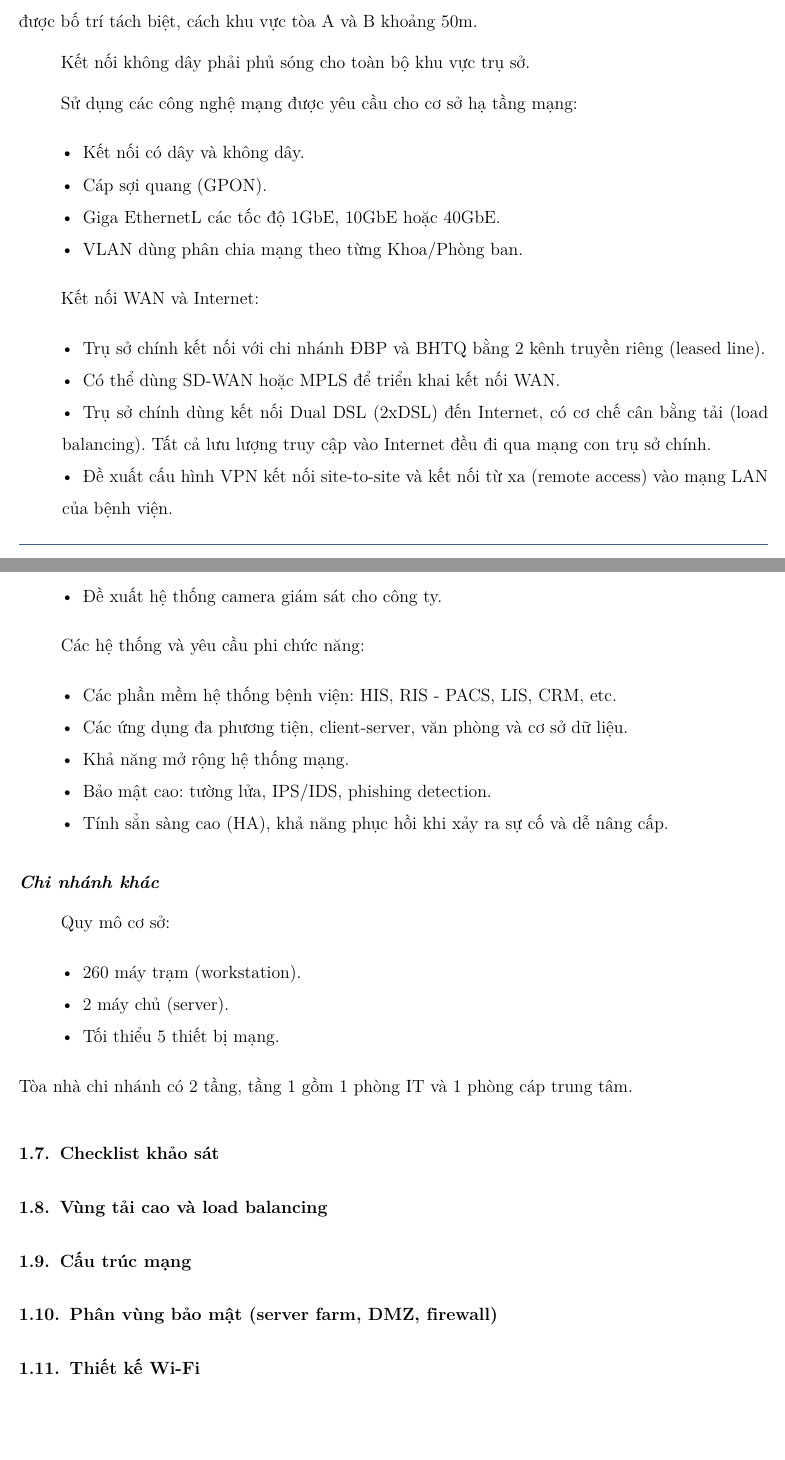
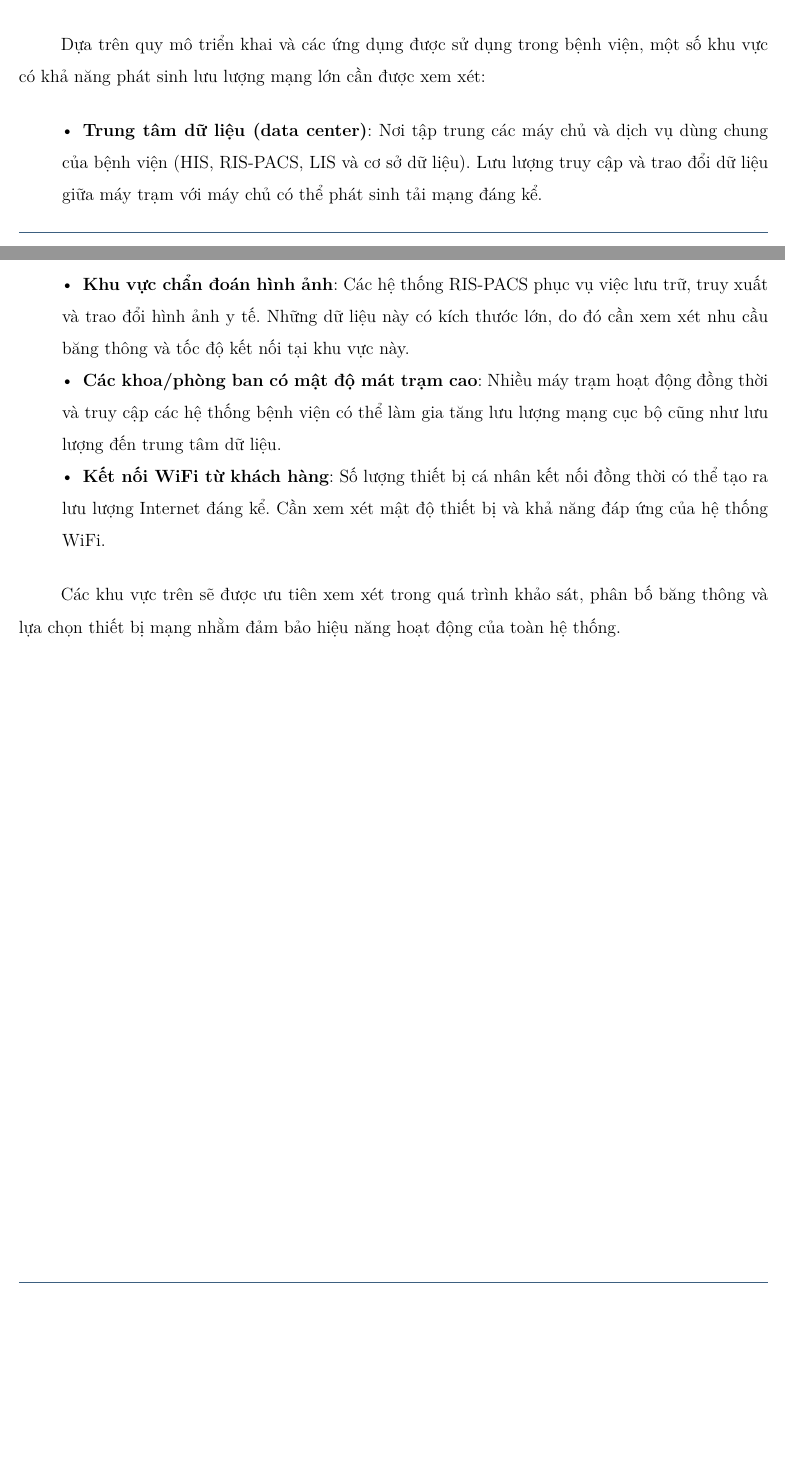
Before and after one commit to borusdo-3nkh0/BK261_CO3093_NET_L09G5, a LaTeX document (report/A2_report/source/main.tex, which reads report/A2_report/source/Content/content_1.tex): two parts of pages 6 and 7 of 12, joined at a grey line, cut at the place of the change, the shorter picture padded with empty space. Compiled offline with pdfLaTeX.

Commit message:
docs(p4): finalized network requirements analysis

```diff
--- a/report/A2_report/source/Content/content_1.tex
+++ b/report/A2_report/source/Content/content_1.tex
@@ -70,3 +93,4 @@ Hệ thống cần đáp ứng các yêu cầu phi chức năng như sau:
 
 \subsection{Xác định vùng có tải mạng cao}
+Dựa trên quy mô triển khai và các ứng dụng được sử dụng trong bệnh viện, một số khu vực có khả năng phát sinh lưu lượng mạng lớn cần được xem xét:
 
@@ -79 +97,5 @@ Quy mô cơ sở:
 \begin{itemize}
+    \item \textbf{Trung tâm dữ liệu (data center)}: Nơi tập trung các máy chủ và dịch vụ dùng chung của bệnh viện (HIS, RIS-PACS, LIS và cơ sở dữ liệu). Lưu lượng truy cập và trao đổi dữ liệu giữa máy trạm với máy chủ có thể phát sinh tải mạng đáng kể.
+    \item \textbf{Khu vực chẩn đoán hình ảnh}: Các hệ thống RIS-PACS phục vụ việc lưu trữ, truy xuất và trao đổi hình ảnh y tế. Những dữ liệu này có kích thước lớn, do đó cần xem xét nhu cầu băng thông và tốc độ kết nối tại khu vực này.
+    \item \textbf{Các khoa/phòng ban có mật độ mát trạm cao}: Nhiều máy trạm hoạt động đồng thời và truy cập các hệ thống bệnh viện có thể làm gia tăng lưu lượng mạng cục bộ cũng như lưu lượng đến trung tâm dữ liệu.
+    \item \textbf{Kết nối WiFi từ khách hàng}: Số lượng thiết bị cá nhân kết nối đồng thời có thể tạo ra lưu lượng Internet đáng kể. Cần xem xét mật độ thiết bị và khả năng đáp ứng của hệ thống WiFi.
@@ -84,59 +102,3 @@ Quy mô cơ sở:
 \end{itemize}
 
-Trung tâm dữ liệu (data center), phòng IT, và phòng cáp trung tâm (cabling central local) được bố trí tách biệt, cách khu vực tòa A và B khoảng 50m.
-
-Kết nối không dây phải phủ sóng cho toàn bộ khu vực trụ sở.
-
-Sử dụng các công nghệ mạng được yêu cầu cho cơ sở hạ tầng mạng:
-\begin{itemize}
-    \item Kết nối có dây và không dây.
-    \item Cáp sợi quang (GPON).
-    \item Giga EthernetL các tốc độ 1GbE, 10GbE hoặc 40GbE.
-    \item VLAN dùng phân chia mạng theo từng Khoa/Phòng ban.
-\end{itemize}
-
-Kết nối WAN và Internet:
-\begin{itemize}
-    \item Trụ sở chính kết nối với chi nhánh ĐBP và BHTQ bằng 2 kênh truyền riêng (leased line).
-    \item Có thể dùng SD-WAN hoặc MPLS để triển khai kết nối WAN.
-    \item Trụ sở chính dùng kết nối Dual DSL (2xDSL) đến Internet, có cơ chế cân bằng tải (load balancing). Tất cả lưu lượng truy cập vào Internet đều đi qua mạng con trụ sở chính.
-    \item Đề xuất cấu hình VPN kết nối site-to-site và kết nối từ xa (remote access) vào mạng LAN của bệnh viện.
-    \item Đề xuất hệ thống camera giám sát cho công ty.
-\end{itemize}
-
-Các hệ thống và yêu cầu phi chức năng:
-\begin{itemize}
-    \item Các phần mềm hệ thống bệnh viện: HIS, RIS - PACS, LIS, CRM, etc.
-    \item Các ứng dụng đa phương tiện, client-server, văn phòng và cơ sở dữ liệu.
-    \item Khả năng mở rộng hệ thống mạng.
-    \item Bảo mật cao: tường lửa, IPS/IDS, phishing detection.
-    \item Tính sẳn sàng cao (HA), khả năng phục hồi khi xảy ra sự cố và dễ nâng cấp.
-\end{itemize}
-
-\subsubsection{Chi nhánh khác}
-Quy mô cơ sở:
-\begin{itemize}
-    \item 260 máy trạm (workstation).
-    \item 2 máy chủ (server).
-    \item Tối thiểu 5 thiết bị mạng.
-\end{itemize}
-Tòa nhà chi nhánh có 2 tầng, tầng 1 gồm 1 phòng IT và 1 phòng cáp trung tâm.
-
-
-
-
-
-
-
-
-
-
-\subsection{Checklist khảo sát}
-
-\subsection{Vùng tải cao và load balancing}
-
-\subsection{Cấu trúc mạng}
-
-\subsection{Phân vùng bảo mật (server farm, DMZ, firewall)}
-
-\subsection{Thiết kế Wi-Fi}
+Các khu vực trên sẽ được ưu tiên xem xét trong quá trình khảo sát, phân bố băng thông và lựa chọn thiết bị mạng nhằm đảm bảo hiệu năng hoạt động của toàn hệ thống.
```
Also changed, not shown: report/A2_report/source/Content/content_1.tex (33 more changed lines).
